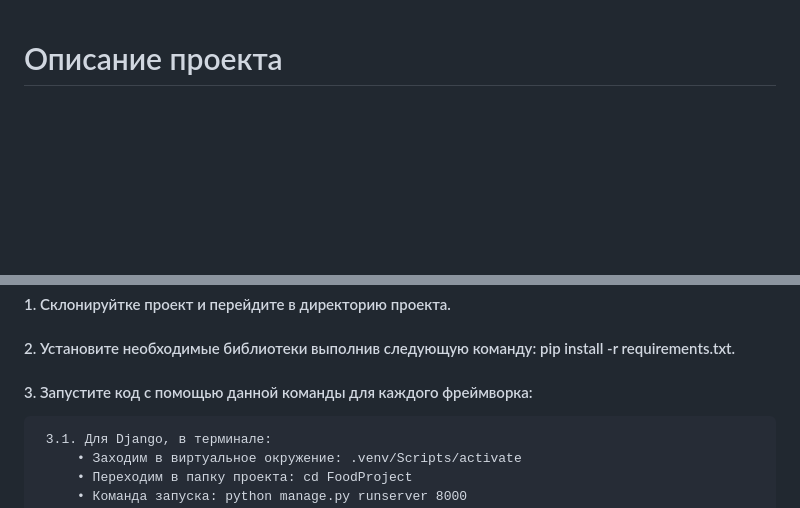
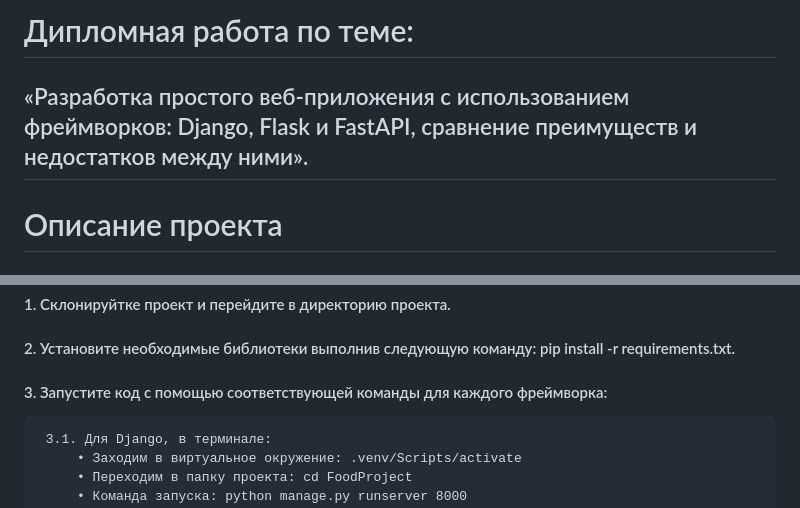
Before and after one commit to Vorobish/site1, a Markdown page: README.md, 2 parts joined by grey strips. GitHub-like rendering; blank space fills up the shorter version.

```diff
--- a/README.md
+++ b/README.md
@@ -1,3 +1,6 @@
+# Дипломная работа по теме:
+## «Разработка простого веб-приложения с использованием фреймворков: Django, Flask и FastAPI, сравнение преимуществ и недостатков между ними».
+
 # Описание проекта
 
   ### Сайт доставки еды
@@ -52,7 +55,7 @@
 
 ####  1. Склонируйтке проект и перейдите в директорию проекта.
 ####  2. Установите необходимые библиотеки выполнив следующую команду: pip install -r requirements.txt.
-####  3. Запустите код с помощью данной команды для каждого фреймворка:
+####  3. Запустите код с помощью соответствующей команды для каждого фреймворка:
      3.1. Для Django, в терминале:
          • Заходим в виртуальное окружение: .venv/Scripts/activate
          • Переходим в папку проекта: cd FoodProject
```
